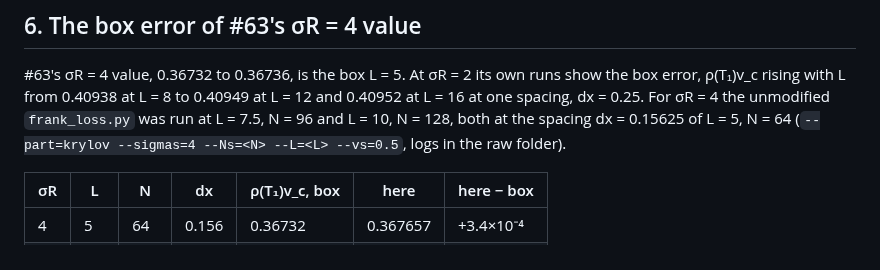
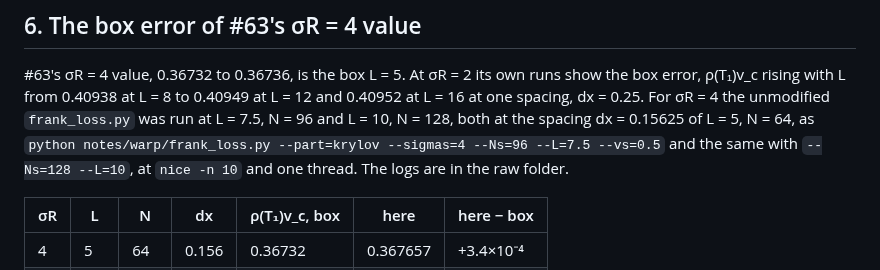
Before and after one commit to nmoinvaz/negative-mass, a Markdown page: notes/warp/tanh_spectrum.md, the part around the change. GitHub-like rendering.

Commit message:
notes/warp: name the box-run commands of tanh_spectrum.md

```diff
--- a/notes/warp/tanh_spectrum.md
+++ b/notes/warp/tanh_spectrum.md
@@ -267,7 +267,8 @@ would fail, since no real candidate exists to give it one.
 #63's σR = 4 value, 0.36732 to 0.36736, is the box L = 5. At σR = 2 its own runs show the box error, ρ(T₁)v_c rising
 with L from 0.40938 at L = 8 to 0.40949 at L = 12 and 0.40952 at L = 16 at one spacing, dx = 0.25. For σR = 4 the
 unmodified `frank_loss.py` was run at L = 7.5, N = 96 and L = 10, N = 128, both at the spacing dx = 0.15625 of L = 5,
-N = 64 (`--part=krylov --sigmas=4 --Ns=<N> --L=<L> --vs=0.5`, logs in the raw folder).
+N = 64, as `python notes/warp/frank_loss.py --part=krylov --sigmas=4 --Ns=96 --L=7.5 --vs=0.5` and the same with
+`--Ns=128 --L=10`, at `nice -n 10` and one thread. The logs are in the raw folder.
 
 | σR | L | N | dx | ρ(T₁)v_c, box | here | here − box |
 |---|---|---|---|---|---|---|
```
